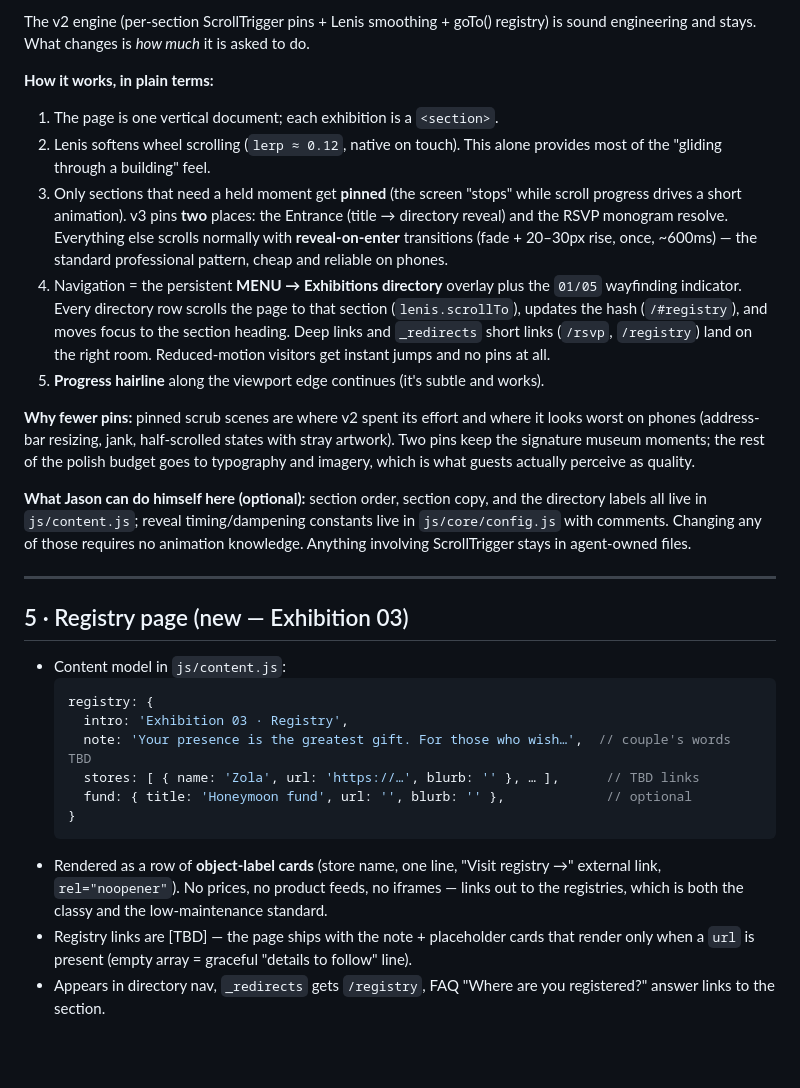
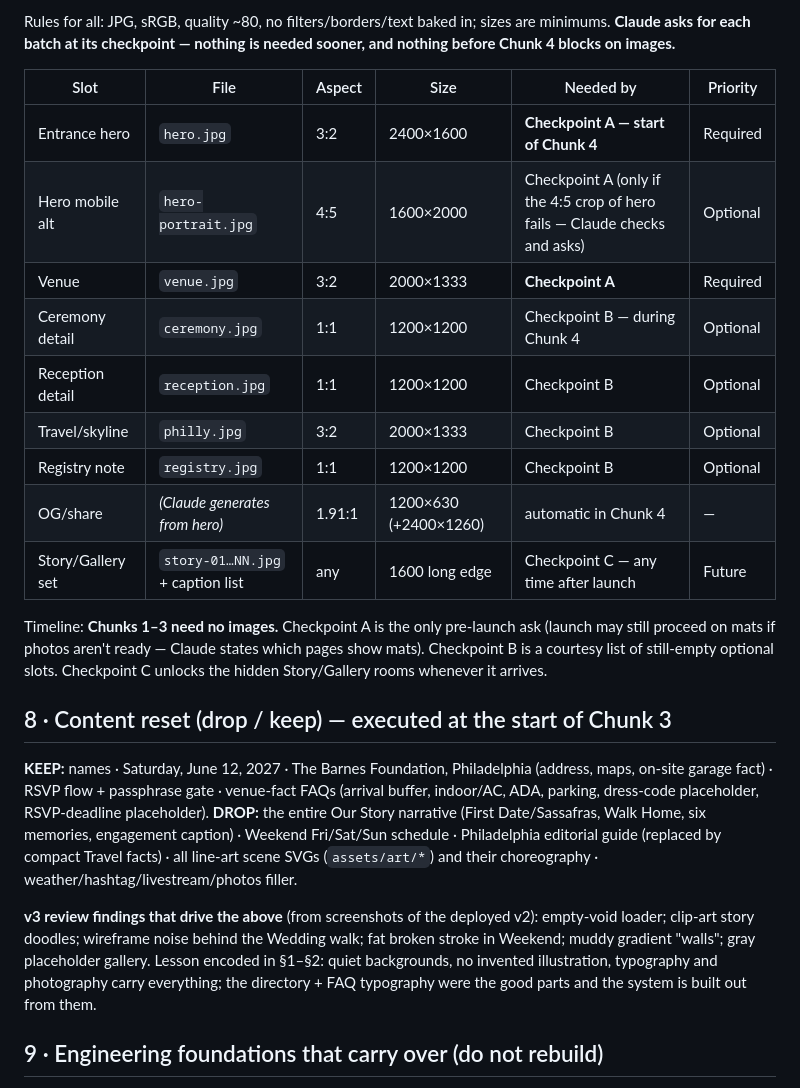
Before and after one commit to OneStreamerNE98/GrassWedding, a Markdown page: PLAN.md, the part around one of its changes. Rendered like a GitHub page; blank space fills up the shorter version.

````diff
--- a/PLAN.md
+++ b/PLAN.md
@@ -95,51 +218,42 @@ white space, and light. The design system:
 
-The v2 engine (per-section ScrollTrigger pins + Lenis smoothing + goTo() registry) is
-sound engineering and stays. What changes is *how much* it is asked to do.
+Rules for all: JPG, sRGB, quality ~80, no filters/borders/text baked in; sizes are
+minimums. **Claude asks for each batch at its checkpoint — nothing is needed sooner,
+and nothing before Chunk 4 blocks on images.**
 
-**How it works, in plain terms:**
-1. The page is one vertical document; each exhibition is a `<section>`.
-2. Lenis softens wheel scrolling (`lerp ≈ 0.12`, native on touch). This alone provides
-   most of the "gliding through a building" feel.
-3. Only sections that need a held moment get **pinned** (the screen "stops" while
-   scroll progress drives a short animation). v3 pins **two** places: the Entrance
-   (title → directory reveal) and the RSVP monogram resolve. Everything else scrolls
-   normally with **reveal-on-enter** transitions (fade + 20–30px rise, once, ~600ms) —
-   the standard professional pattern, cheap and reliable on phones.
-4. Navigation = the persistent **MENU → Exhibitions directory** overlay plus the
-   `01/05` wayfinding indicator. Every directory row scrolls the page to that
-   section (`lenis.scrollTo`), updates the hash (`/#registry`), and moves focus to the
-   section heading. Deep links and `_redirects` short links (`/rsvp`, `/registry`) land
-   on the right room. Reduced-motion visitors get instant jumps and no pins at all.
-5. **Progress hairline** along the viewport edge continues (it's subtle and works).
+| Slot | File | Aspect | Size | Needed by | Priority |
+|---|---|---|---|---|---|
+| Entrance hero | `hero.jpg` | 3:2 | 2400×1600 | **Checkpoint A — start of Chunk 4** | Required |
+| Hero mobile alt | `hero-portrait.jpg` | 4:5 | 1600×2000 | Checkpoint A (only if the 4:5 crop of hero fails — Claude checks and asks) | Optional |
+| Venue | `venue.jpg` | 3:2 | 2000×1333 | **Checkpoint A** | Required |
+| Ceremony detail | `ceremony.jpg` | 1:1 | 1200×1200 | Checkpoint B — during Chunk 4 | Optional |
+| Reception detail | `reception.jpg` | 1:1 | 1200×1200 | Checkpoint B | Optional |
+| Travel/skyline | `philly.jpg` | 3:2 | 2000×1333 | Checkpoint B | Optional |
+| Registry note | `registry.jpg` | 1:1 | 1200×1200 | Checkpoint B | Optional |
+| OG/share | *(Claude generates from hero)* | 1.91:1 | 1200×630 (+2400×1260) | automatic in Chunk 4 | — |
+| Story/Gallery set | `story-01…NN.jpg` + caption list | any | 1600 long edge | Checkpoint C — any time after launch | Future |
 
-**Why fewer pins:** pinned scrub scenes are where v2 spent its effort and where it
-looks worst on phones (address-bar resizing, jank, half-scrolled states with stray
-artwork). Two pins keep the signature museum moments; the rest of the polish budget
-goes to typography and imagery, which is what guests actually perceive as quality.
+Timeline: **Chunks 1–3 need no images.** Checkpoint A is the only pre-launch ask
+(launch may still proceed on mats if photos aren't ready — Claude states which pages
+show mats). Checkpoint B is a courtesy list of still-empty optional slots.
+Checkpoint C unlocks the hidden Story/Gallery rooms whenever it arrives.
 
-**What Jason can do himself here (optional):** section order, section copy, and the
-directory labels all live in `js/content.js`; reveal timing/dampening constants live
-in `js/core/config.js` with comments. Changing any of those requires no animation
-knowledge. Anything involving ScrollTrigger stays in agent-owned files.
+## 8 · Content reset (drop / keep) — executed at the start of Chunk 3
 
----
+**KEEP:** names · Saturday, June 12, 2027 · The Barnes Foundation, Philadelphia
+(address, maps, on-site garage fact) · RSVP flow + passphrase gate · venue-fact FAQs
+(arrival buffer, indoor/AC, ADA, parking, dress-code placeholder, RSVP-deadline
+placeholder).
+**DROP:** the entire Our Story narrative (First Date/Sassafras, Walk Home, six
+memories, engagement caption) · Weekend Fri/Sat/Sun schedule · Philadelphia
+editorial guide (replaced by compact Travel facts) · all line-art scene SVGs
+(`assets/art/*`) and their choreography · weather/hashtag/livestream/photos filler.
 
-## 5 · Registry page (new — Exhibition 03)
+**v3 review findings that drive the above** (from screenshots of the deployed v2):
+empty-void loader; clip-art story doodles; wireframe noise behind the Wedding walk;
+fat broken stroke in Weekend; muddy gradient "walls"; gray placeholder gallery.
+Lesson encoded in §1–§2: quiet backgrounds, no invented illustration, typography and
+photography carry everything; the directory + FAQ typography were the good parts and
+the system is built out from them.
 
-- Content model in `js/content.js`:
-  ```js
-  registry: {
-    intro: 'Exhibition 03 · Registry',
-    note: 'Your presence is the greatest gift. For those who wish…',  // couple's words TBD
-    stores: [ { name: 'Zola', url: 'https://…', blurb: '' }, … ],      // TBD links
-    fund: { title: 'Honeymoon fund', url: '', blurb: '' },             // optional
-  }
-  ```
-- Rendered as a row of **object-label cards** (store name, one line, "Visit registry →"
-  external link, `rel="noopener"`). No prices, no product feeds, no iframes — links out
-  to the registries, which is both the classy and the low-maintenance standard.
-- Registry links are [TBD] — the page ships with the note + placeholder cards that
-  render only when a `url` is present (empty array = graceful "details to follow" line).
-- Appears in directory nav, `_redirects` gets `/registry`, FAQ "Where are you
-  registered?" answer links to the section.
+## 9 · Engineering foundations that carry over (do not rebuild)
 
````
Also changed, not shown: other parts of PLAN.md (+205 -152 lines).
